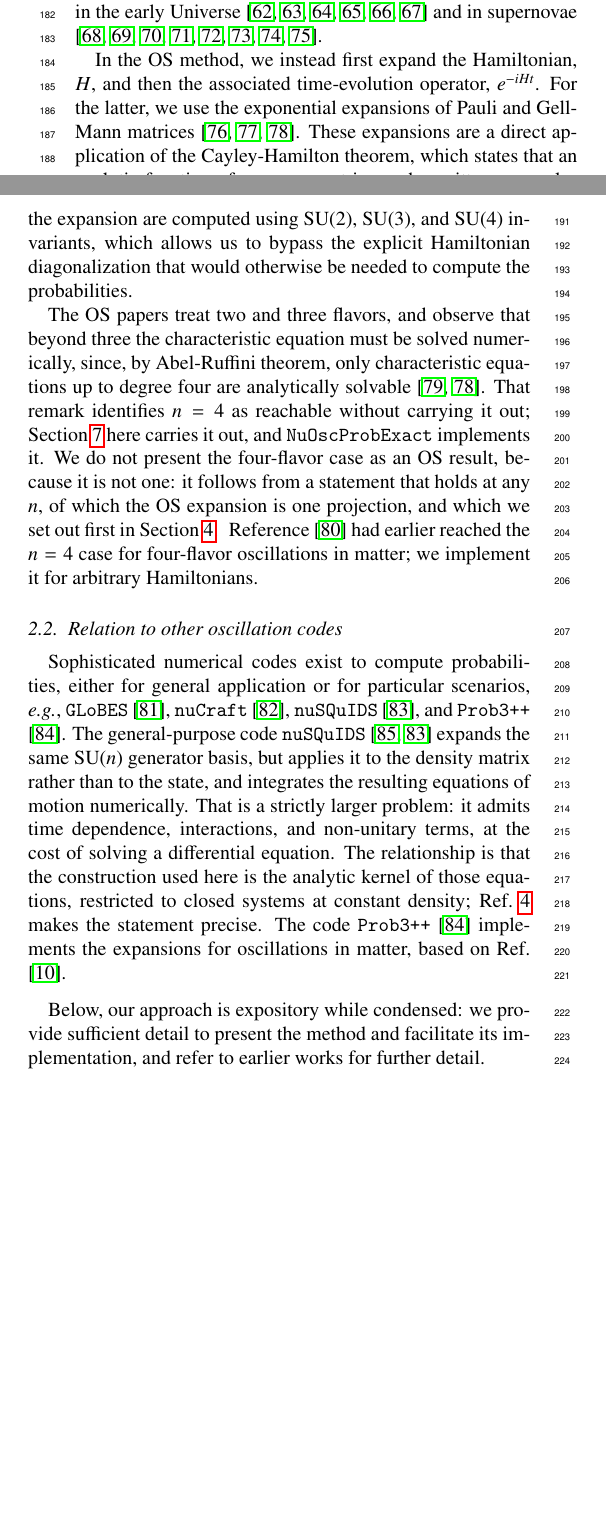
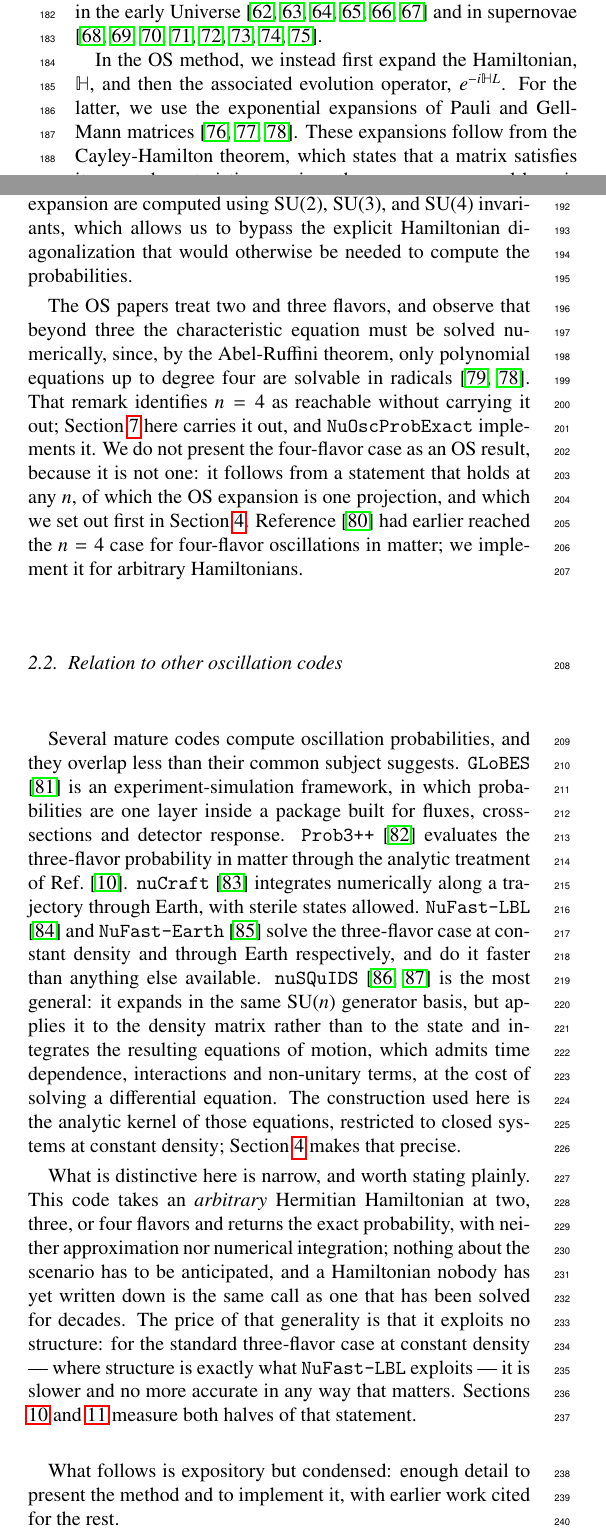
Before and after one commit to mbustama/NuOscProbExact, a LaTeX paper (resources/paper/main.tex): two parts of the columns of page 3 of 28 before the commit and two parts of the columns of page 3 of 29 after it, joined at a grey line, cut so that both start at the same text, the shorter picture padded with empty space. Compiled offline with pdfLaTeX.

Commit message:
Correct Section 2, and make the comparison subsection say something
Three statements in the overview were wrong, and one of them was
visible in the PDF.

- `\Ref~\ref{section:general_n}` rendered as "Ref. 4" where "Section 4"
  was meant, since \Ref expands to "Ref." -- so the one genuinely
  interesting claim in the subsection, that this construction is the
  analytic kernel of the nuSQuIDS equations, pointed the reader at a
  bibliography entry that does not exist.
- Cayley-Hamilton was said to state that an analytic function of an
  n x n matrix is a polynomial of degree (n-1).  The theorem states
  that a matrix satisfies its own characteristic equation; the claim
  about analytic functions is a corollary, and the degree is at most
  n-1.
- Abel-Ruffini was said to make equations above degree four not
  "analytically solvable".  Quintics are analytically solvable, through
  elliptic and hypergeometric functions; what fails is solubility in
  radicals.  Section 4 already says this correctly, so Section 2 was
  also the looser of the two.

Notation: the overview used H and e^{-iHt} where the rest of the paper
uses \mathbb{H} and the baseline L.  It was the only place carrying t.

The subsection on other codes listed four of the six codes this paper
compares against, omitting NuFast-LBL and NuFast-Earth -- which are
precisely the two that beat or rival this library on speed.  Introducing
the landscape without them and then conceding in Section 11 that
NuFast-LBL wins by a wide margin reads as having left out the
inconvenient ones.  All six are now named, with one clause each on what
each is *for*, and nuSQuIDS is cited consistently rather than two ways
in three sentences.

The subsection also now answers the question a reader actually has
there, which is not "what else exists" but "why this one": an arbitrary
Hermitian Hamiltonian at two, three or four flavors, exact, with nothing
about the scenario anticipated -- and, in the same breath, that this
buys nothing for the standard three-flavor case, where NuFast-LBL is
faster and no less accurate.  Conceding that here rather than nine
sections later is what makes the rest of the claim credible.

Verified: 29 pages, no LaTeX errors, no undefined references or
citations; "Section 4" now renders where "Ref. 4" did.

Co-Authored-By: Claude Opus 5 <noreply@anthropic.com>

```diff
--- a/resources/paper/main.tex
+++ b/resources/paper/main.tex
@@ -252,18 +252,20 @@ We compute oscillation probabilities following the OS method for two and three n
 
 Later, we work through the method.  Here, we give an overview.  We start by expanding the Hamiltonian in the basis of SU($n$) generators: of $2 \times 2$ Pauli matrices in the case of two flavors, of $3 \times 3$ Gell-Mann matrices in the case of three flavors, or of the $4 \times 4$ generators of SU(4) in the case of four flavors.  \ref{appendix:matrices} shows these matrices.  When studying neutrino oscillations, these expansions are sometimes performed not on the Hamiltonian, but on the associated density matrix.  This approach is particularly useful to study oscillations in the early Universe\ \cite{McKellar:1992ja, Bell:1998ds, Hannestad:2001iy, Wong:2002fa, Hannestad:2012ky, Boriero:2017tkh} and in supernovae\ \cite{Pantaleone:1994ns, Sigl:1994hc, Pastor:2002we, Balantekin:2004ug, Fogli:2007bk, Dasgupta:2007ws, Duan:2010bg, Mirizzi:2015eza}.
 
-In the OS method, we instead first expand the Hamiltonian, $H$, and then the associated time-evolution operator, $e^{-i H t}$.  For the latter, we use the exponential expansions of Pauli and Gell-Mann matrices\ \cite{MacFarlane:1968vc, Curtright:2015iba, VanKortryk:2015kua}.  These expansions are a direct application of the Cayley-Hamilton theorem, which states that an analytic function of an $n \times n$ matrix can be written as a polynomial of degree $(n-1)$ in that matrix.  The coefficients of the expansion are computed using SU(2), SU(3), and SU(4) invariants, which allows us to bypass the explicit Hamiltonian diagonalization that would otherwise be needed to compute the probabilities.
-
-The OS papers treat two and three flavors, and observe that beyond three the characteristic equation must be solved numerically, since, by Abel-Ruffini theorem, only characteristic equations up to degree four are analytically solvable~\cite{Kusnezov:1995, VanKortryk:2015kua}.  That remark identifies $n=4$ as reachable without carrying it out; Section \ref{section:four_flavors} here carries it out, and {\tt NuOscProbExact} implements it.  We do not present the four-flavor case as an OS result, because it is not one: it follows from a statement that holds at any $n$, of which the OS expansion is one projection, and which we set out first in Section \ref{section:general_n}.  \ Reference~\cite{Kamo:2002sj} had earlier reached the $n=4$ case for four-flavor oscillations in matter; we implement it for arbitrary Hamiltonians.
+In the OS method, we instead first expand the Hamiltonian, $\mathbb{H}$, and then the associated evolution operator, $e^{-i \mathbb{H} L}$.  For the latter, we use the exponential expansions of Pauli and Gell-Mann matrices\ \cite{MacFarlane:1968vc, Curtright:2015iba, VanKortryk:2015kua}.  These expansions follow from the Cayley-Hamilton theorem, which states that a matrix satisfies its own characteristic equation; the consequence used here is that an analytic function of an $n \times n$ matrix is a polynomial of degree at most $n-1$ in that matrix.  The coefficients of the expansion are computed using SU(2), SU(3), and SU(4) invariants, which allows us to bypass the explicit Hamiltonian diagonalization that would otherwise be needed to compute the probabilities.
+
+The OS papers treat two and three flavors, and observe that beyond three the characteristic equation must be solved numerically, since, by the Abel-Ruffini theorem, only polynomial equations up to degree four are solvable in radicals~\cite{Kusnezov:1995, VanKortryk:2015kua}.  That remark identifies $n=4$ as reachable without carrying it out; Section \ref{section:four_flavors} here carries it out, and {\tt NuOscProbExact} implements it.  We do not present the four-flavor case as an OS result, because it is not one: it follows from a statement that holds at any $n$, of which the OS expansion is one projection, and which we set out first in Section \ref{section:general_n}.  Reference~\cite{Kamo:2002sj} had earlier reached the $n=4$ case for four-flavor oscillations in matter; we implement it for arbitrary Hamiltonians.
 % , and {\tt NuSQuIDS}\ \cite{Delgado:2014kpa, NuSQuIDS} treats up to $n=6$\ \cite{Salvado:Private}.
 
 \subsection{Relation to other oscillation codes}
 
-Sophisticated numerical codes exist to compute probabilities, either for general application or for particular scenarios, \eg, {\tt GLoBES}\ \cite{GLoBES}, {\tt nuCraft}\ \cite{nuCraft}, {\tt nuSQuIDS}\ \cite{NuSQuIDS}, and {\tt Prob3++}\ \cite{Prob3pp}.  The general-purpose code {\tt nuSQuIDS}\ \cite{Delgado:2014kpa, NuSQuIDS} expands the same SU($n$) generator basis, but applies it to the density matrix rather than to the state, and integrates the resulting equations of motion numerically.  That is a strictly larger problem: it admits time dependence, interactions, and non-unitary terms, at the cost of solving a differential equation.  The relationship is that the construction used here is the analytic kernel of those equations, restricted to closed systems at constant density; \Ref~\ref{section:general_n} makes the statement precise.  The code {\tt Prob3++}\ \cite{Prob3pp} implements the expansions for oscillations in matter, based on \Ref\ \cite{Barger:1980tf}.
+Several mature codes compute oscillation probabilities, and they overlap less than their common subject suggests.  {\tt GLoBES}\ \cite{GLoBES} is an experiment-simulation framework, in which probabilities are one layer inside a package built for fluxes, cross-sections and detector response.  {\tt Prob3++}\ \cite{Prob3pp} evaluates the three-flavor probability in matter through the analytic treatment of \Ref\ \cite{Barger:1980tf}.  {\tt nuCraft}\ \cite{nuCraft} integrates numerically along a trajectory through Earth, with sterile states allowed.  {\tt NuFast-LBL}\ \cite{Denton:2024pzc} and {\tt NuFast-Earth}\ \cite{Denton:2025oxf} solve the three-flavor case at constant density and through Earth respectively, and do it faster than anything else available.  {\tt nuSQuIDS}\ \cite{Delgado:2014kpa, NuSQuIDS} is the most general: it expands in the same SU($n$) generator basis, but applies it to the density matrix rather than to the state and integrates the resulting equations of motion, which admits time dependence, interactions and non-unitary terms, at the cost of solving a differential equation.  The construction used here is the analytic kernel of those equations, restricted to closed systems at constant density; Section \ref{section:general_n} makes that precise.
+
+What is distinctive here is narrow, and worth stating plainly.  This code takes an \emph{arbitrary} Hermitian Hamiltonian at two, three, or four flavors and returns the exact probability, with neither approximation nor numerical integration; nothing about the scenario has to be anticipated, and a Hamiltonian nobody has yet written down is the same call as one that has been solved for decades.  The price of that generality is that it exploits no structure: for the standard three-flavor case at constant density --- where structure is exactly what {\tt NuFast-LBL} exploits --- it is slower and no more accurate in any way that matters.  Sections \ref{section:performance} and \ref{section:comparison} measure both halves of that statement.
 
 \medskip
 
-Below, our approach is expository while condensed: we provide sufficient detail to present the method and facilitate its implementation, and refer to earlier works for further detail.
+What follows is expository but condensed: enough detail to present the method and to implement it, with earlier work cited for the rest.
 
 
 %%%%%%%%%%%%%%%%%%%%%%%%%%%%%%%%%%%%%%%%%%%%%%%%%%%%%%%%%%%%%%%%%%%%%%%%%%%%%%%
```
